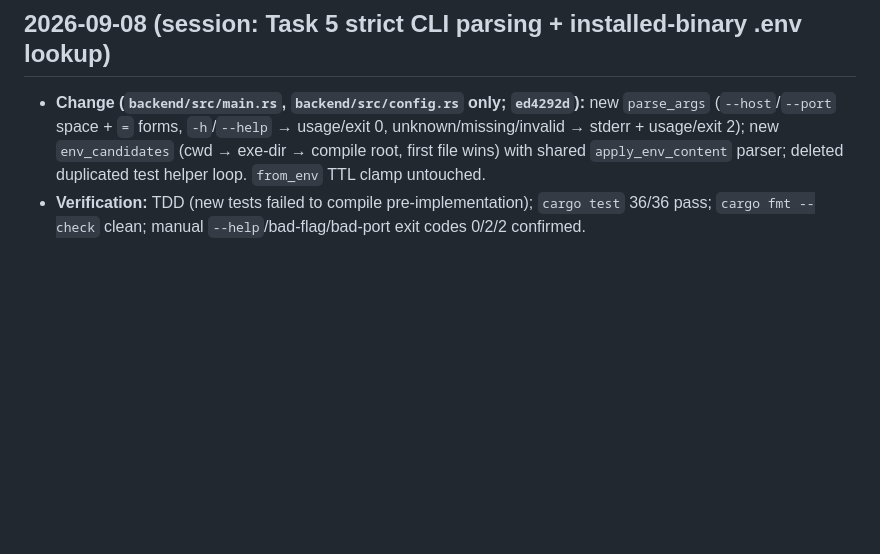
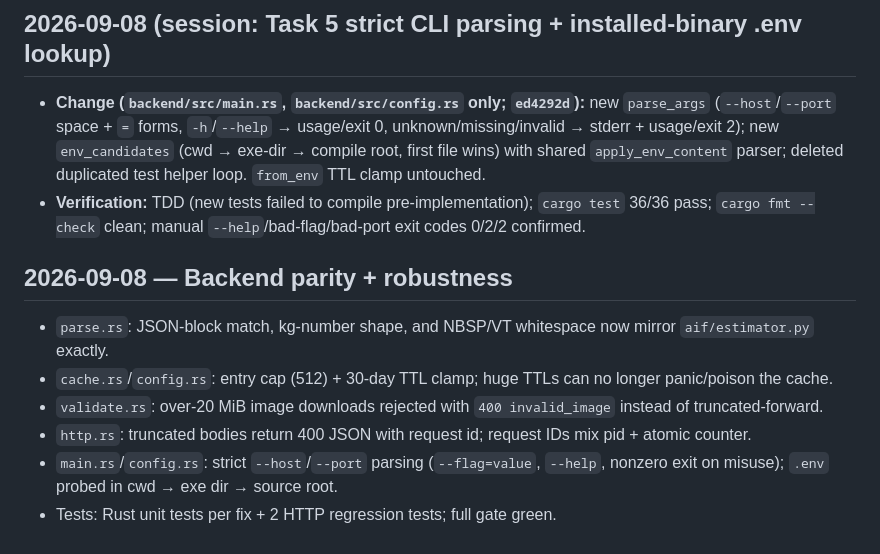
Before and after one commit to braydos-h/aif-project, a Markdown page: commits.md, the part around the change. Drawn GitHub-style; blank space fills up the shorter version.

```diff
--- a/commits.md
+++ b/commits.md
@@ -669,3 +669,11 @@
 ## 2026-09-08 (session: Task 5 strict CLI parsing + installed-binary .env lookup)
 - **Change (`backend/src/main.rs`, `backend/src/config.rs` only; `ed4292d`):** new `parse_args` (`--host`/`--port` space + `=` forms, `-h`/`--help` → usage/exit 0, unknown/missing/invalid → stderr + usage/exit 2); new `env_candidates` (cwd → exe-dir → compile root, first file wins) with shared `apply_env_content` parser; deleted duplicated test helper loop. `from_env` TTL clamp untouched.
 - **Verification:** TDD (new tests failed to compile pre-implementation); `cargo test` 36/36 pass; `cargo fmt --check` clean; manual `--help`/bad-flag/bad-port exit codes 0/2/2 confirmed.
+
+## 2026-09-08 — Backend parity + robustness
+- `parse.rs`: JSON-block match, kg-number shape, and NBSP/VT whitespace now mirror `aif/estimator.py` exactly.
+- `cache.rs`/`config.rs`: entry cap (512) + 30-day TTL clamp; huge TTLs can no longer panic/poison the cache.
+- `validate.rs`: over-20 MiB image downloads rejected with `400 invalid_image` instead of truncated-forward.
+- `http.rs`: truncated bodies return 400 JSON with request id; request IDs mix pid + atomic counter.
+- `main.rs`/`config.rs`: strict `--host`/`--port` parsing (`--flag=value`, `--help`, nonzero exit on misuse); `.env` probed in cwd → exe dir → source root.
+- Tests: Rust unit tests per fix + 2 HTTP regression tests; full gate green.
```
Also changed, not shown: README.md (+5 -0 lines).
